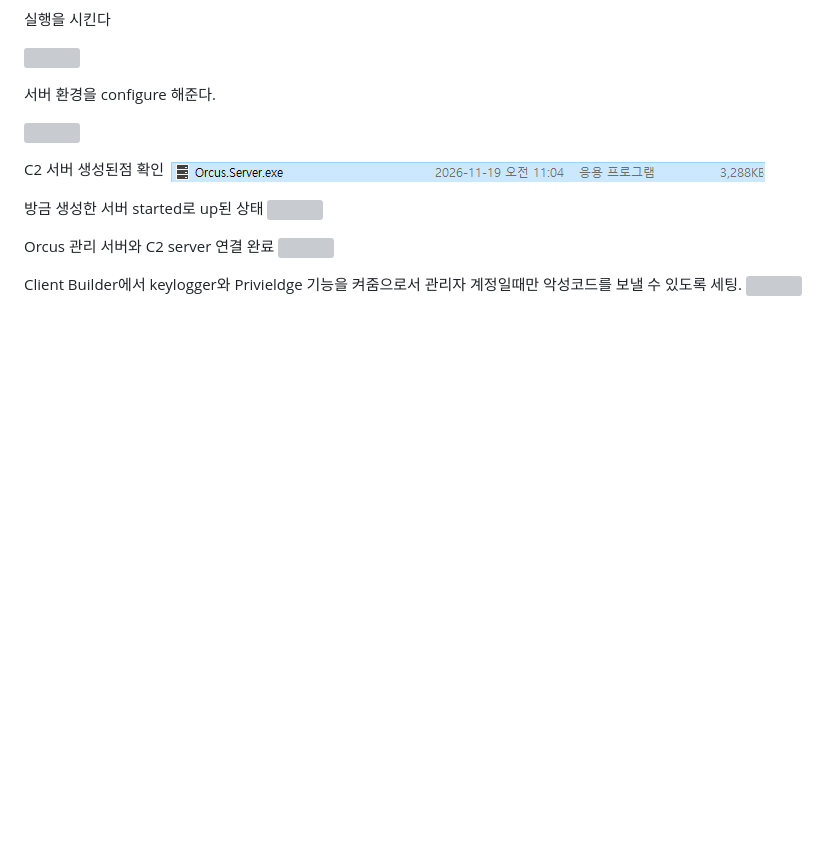
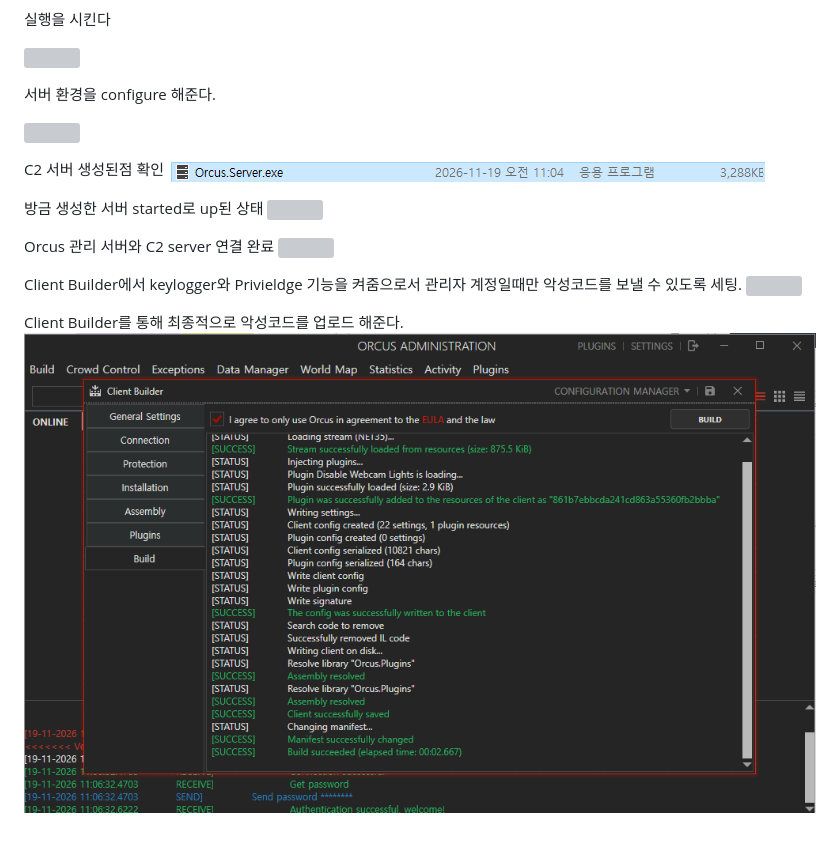
Before and after one commit to moonimax/IOT-Security-Dev, a Markdown page: 악성코드.md, the part around the change. Rendered like a GitHub page; pictures changed too: Images/Pasted image 20261119113059.png (added); blank space fills up the shorter version; grey boxes are pictures that could not be loaded.

Commit message:
vault backup: 2026-11-19 11:31:21

```diff
--- a/악성코드.md
+++ b/악성코드.md
@@ -63,3 +63,7 @@ Orcus 관리 서버와 C2 server 연결 완료
 
 Client Builder에서 keylogger와 Privieldge 기능을 켜줌으로서 관리자 계정일때만 악성코드를 보낼 수 있도록 세팅.
 ![](Images/Pasted%20image%2020261119112554.png)
+
+
+Client Builder를 통해 최종적으로 악성코드를 업로드 해준다.
+![](Images/Pasted%20image%2020261119113059.png)
```
Also changed, not shown: 1 other file.
